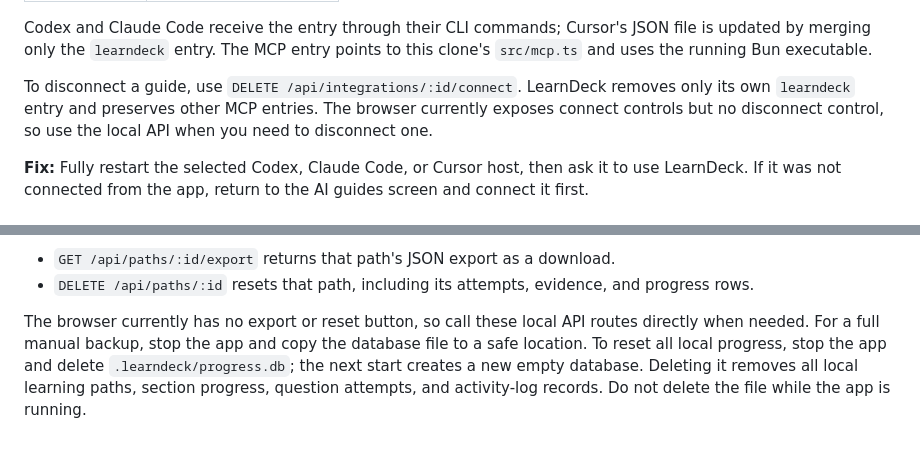
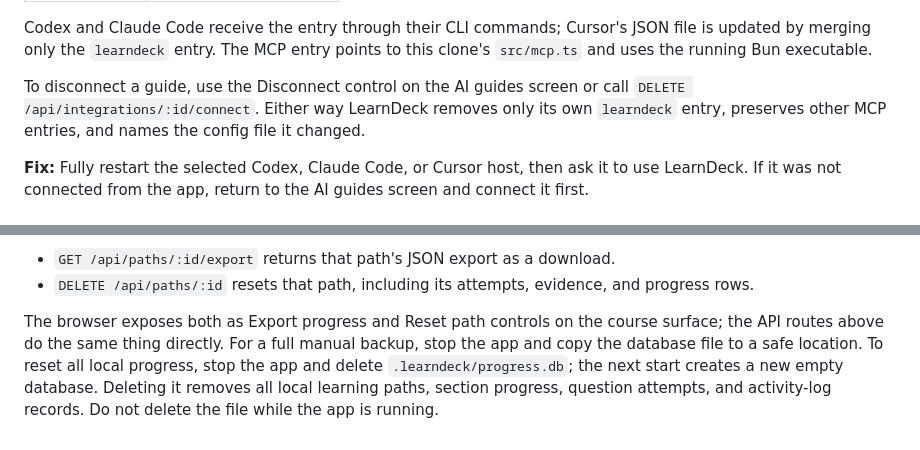
Before and after one commit to learn-deck/learndeck, a Markdown page: docs/troubleshooting.md, 2 parts joined by grey strips. GitHub-like rendering.

Commit message:
docs: reflect the new disconnect, export, and reset controls
Co-Authored-By: Claude Fable 5 <noreply@anthropic.com>

```diff
--- a/docs/troubleshooting.md
+++ b/docs/troubleshooting.md
@@ -82,10 +82,10 @@ Codex and Claude Code receive the entry through their CLI commands; Cursor's
 JSON file is updated by merging only the `learndeck` entry. The MCP entry
 points to this clone's `src/mcp.ts` and uses the running Bun executable.
 
-To disconnect a guide, use `DELETE /api/integrations/:id/connect`. LearnDeck
-removes only its own `learndeck` entry and preserves other MCP entries. The
-browser currently exposes connect controls but no disconnect control, so use
-the local API when you need to disconnect one.
+To disconnect a guide, use the Disconnect control on the AI guides screen or
+call `DELETE /api/integrations/:id/connect`. Either way LearnDeck removes only
+its own `learndeck` entry, preserves other MCP entries, and names the config
+file it changed.
 
 **Fix:** Fully restart the selected Codex, Claude Code, or Cursor host, then
 ask it to use LearnDeck. If it was not connected from the app, return to the
@@ -136,8 +136,9 @@ UI and MCP process must use the same override.
 - `DELETE /api/paths/:id` resets that path, including its attempts, evidence,
   and progress rows.
 
-The browser currently has no export or reset button, so call these local API
-routes directly when needed. For a full manual backup, stop the app and copy
+The browser exposes both as Export progress and Reset path controls on the
+course surface; the API routes above do the same thing directly. For a full
+manual backup, stop the app and copy
 the database file to a safe location. To reset all local progress, stop the app
 and delete `.learndeck/progress.db`; the next start creates a new empty
 database. Deleting it removes all local learning paths, section progress,
```
